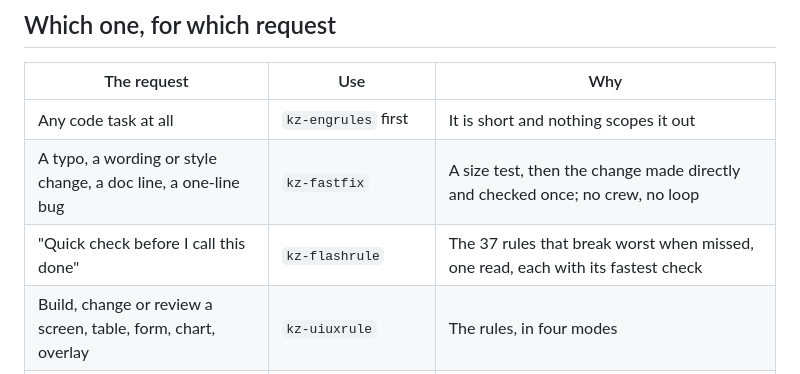
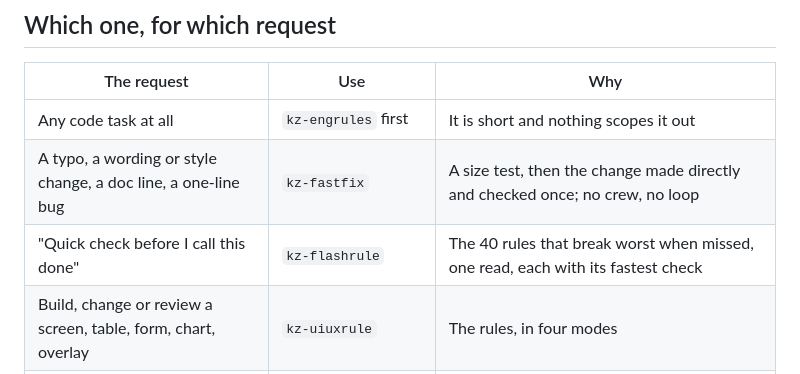
Before and after one commit to kz-95/kz-skills, a Markdown page: docs/how-they-fit.md, the part around the change. GitHub-like rendering.

Commit message:
docs: flashrule count in how-they-fit (40)

```diff
--- a/docs/how-they-fit.md
+++ b/docs/how-they-fit.md
@@ -21,7 +21,7 @@ kz-crew021       the workflow that dispatches the rest across a crew
 |---|---|---|
 | Any code task at all | `kz-engrules` first | It is short and nothing scopes it out |
 | A typo, a wording or style change, a doc line, a one-line bug | `kz-fastfix` | A size test, then the change made directly and checked once; no crew, no loop |
-| "Quick check before I call this done" | `kz-flashrule` | The 37 rules that break worst when missed, one read, each with its fastest check |
+| "Quick check before I call this done" | `kz-flashrule` | The 40 rules that break worst when missed, one read, each with its fastest check |
 | Build, change or review a screen, table, form, chart, overlay | `kz-uiuxrule` | The rules, in four modes |
 | "Look at this screenshot and tell me what is wrong" | `ui-glance` (child of `kz-uiuxrule`) | One read, one pass, three to six findings |
 | "Is this UI done?" | `kz-uicheck` | Measures layout, tables and typing instead of judging them |
```
